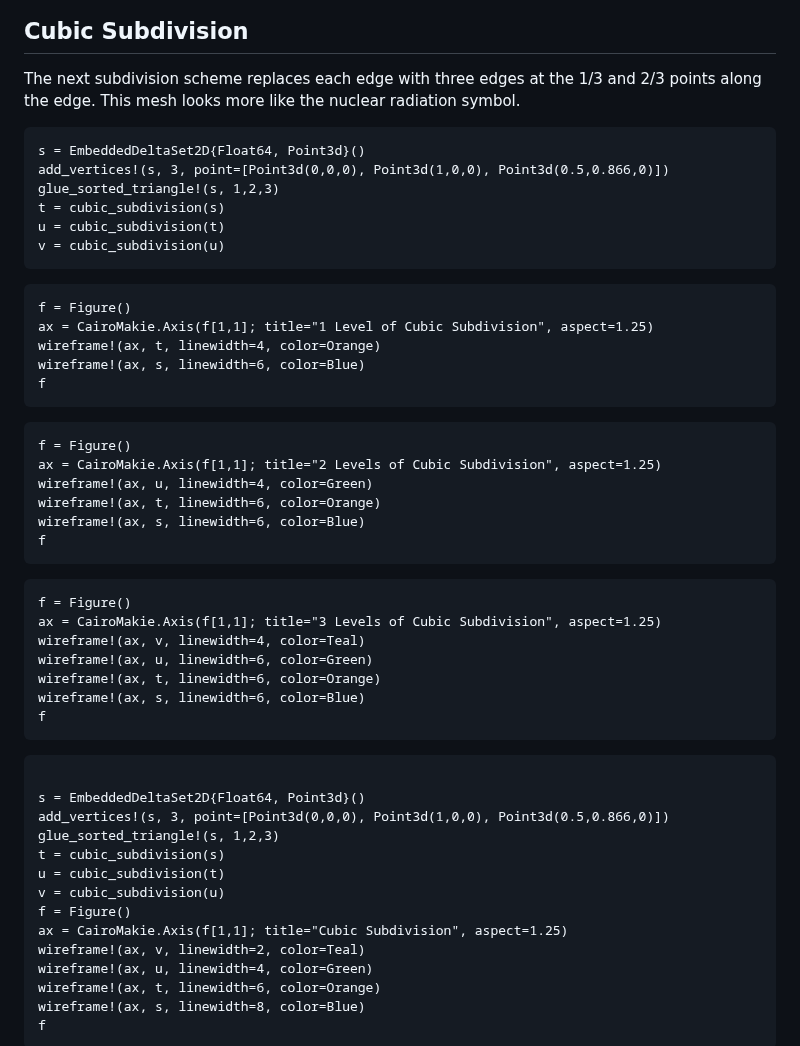
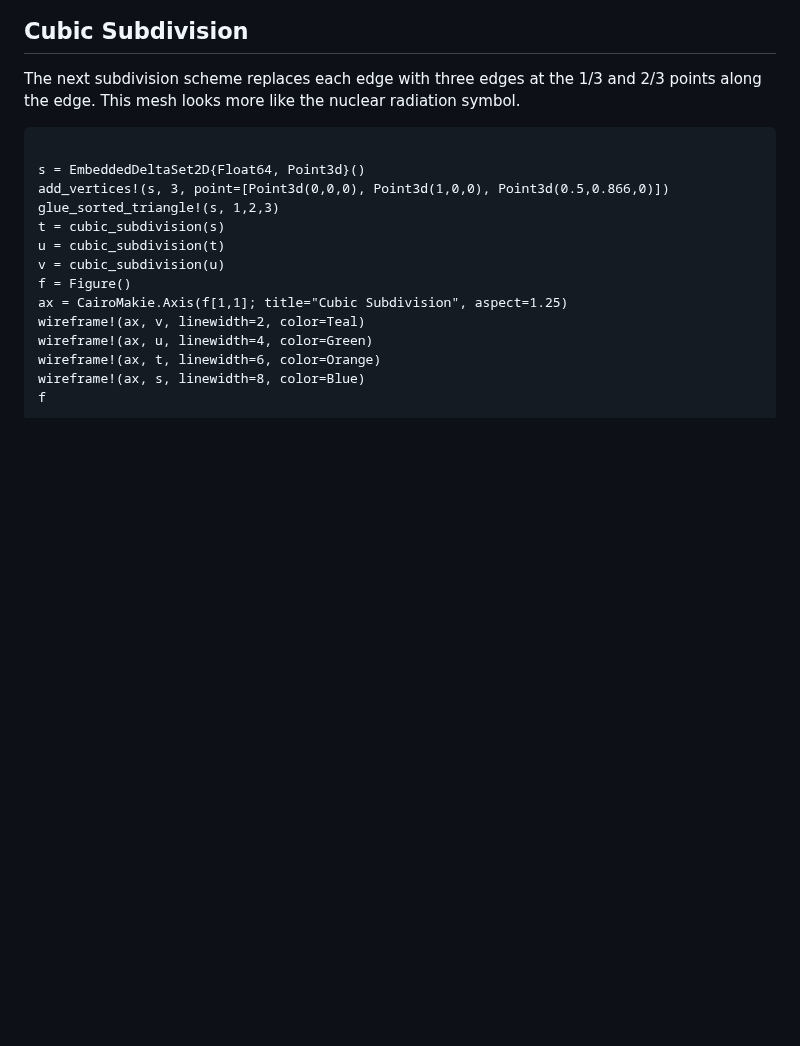
Before and after one commit to AlgebraicJulia/CombinatorialSpaces.jl, a Markdown page: docs/src/subdivision.md, the part around the change. GitHub-like rendering; blank space fills up the shorter version.

Commit message:
DOC: remove intermediate cubic meshes

````diff
--- a/docs/src/subdivision.md
+++ b/docs/src/subdivision.md
@@ -100,42 +100,6 @@ The next subdivision scheme replaces each edge with three edges at the 1/3 and 2
 This mesh looks more like the nuclear radiation symbol.
 
 ```@example subdivision
-s = EmbeddedDeltaSet2D{Float64, Point3d}()
-add_vertices!(s, 3, point=[Point3d(0,0,0), Point3d(1,0,0), Point3d(0.5,0.866,0)])
-glue_sorted_triangle!(s, 1,2,3)
-t = cubic_subdivision(s)
-u = cubic_subdivision(t)
-v = cubic_subdivision(u)
-```
-
-```@example subdivision
-f = Figure()
-ax = CairoMakie.Axis(f[1,1]; title="1 Level of Cubic Subdivision", aspect=1.25)
-wireframe!(ax, t, linewidth=4, color=Orange)
-wireframe!(ax, s, linewidth=6, color=Blue)
-f
-```
-
-```@example subdivision
-f = Figure()
-ax = CairoMakie.Axis(f[1,1]; title="2 Levels of Cubic Subdivision", aspect=1.25)
-wireframe!(ax, u, linewidth=4, color=Green)
-wireframe!(ax, t, linewidth=6, color=Orange)
-wireframe!(ax, s, linewidth=6, color=Blue)
-f
-```
-
-```@example subdivision
-f = Figure()
-ax = CairoMakie.Axis(f[1,1]; title="3 Levels of Cubic Subdivision", aspect=1.25)
-wireframe!(ax, v, linewidth=4, color=Teal)
-wireframe!(ax, u, linewidth=6, color=Green)
-wireframe!(ax, t, linewidth=6, color=Orange)
-wireframe!(ax, s, linewidth=6, color=Blue)
-f
-```
-
-```@example subdivision
 
 s = EmbeddedDeltaSet2D{Float64, Point3d}()
 add_vertices!(s, 3, point=[Point3d(0,0,0), Point3d(1,0,0), Point3d(0.5,0.866,0)])
````
